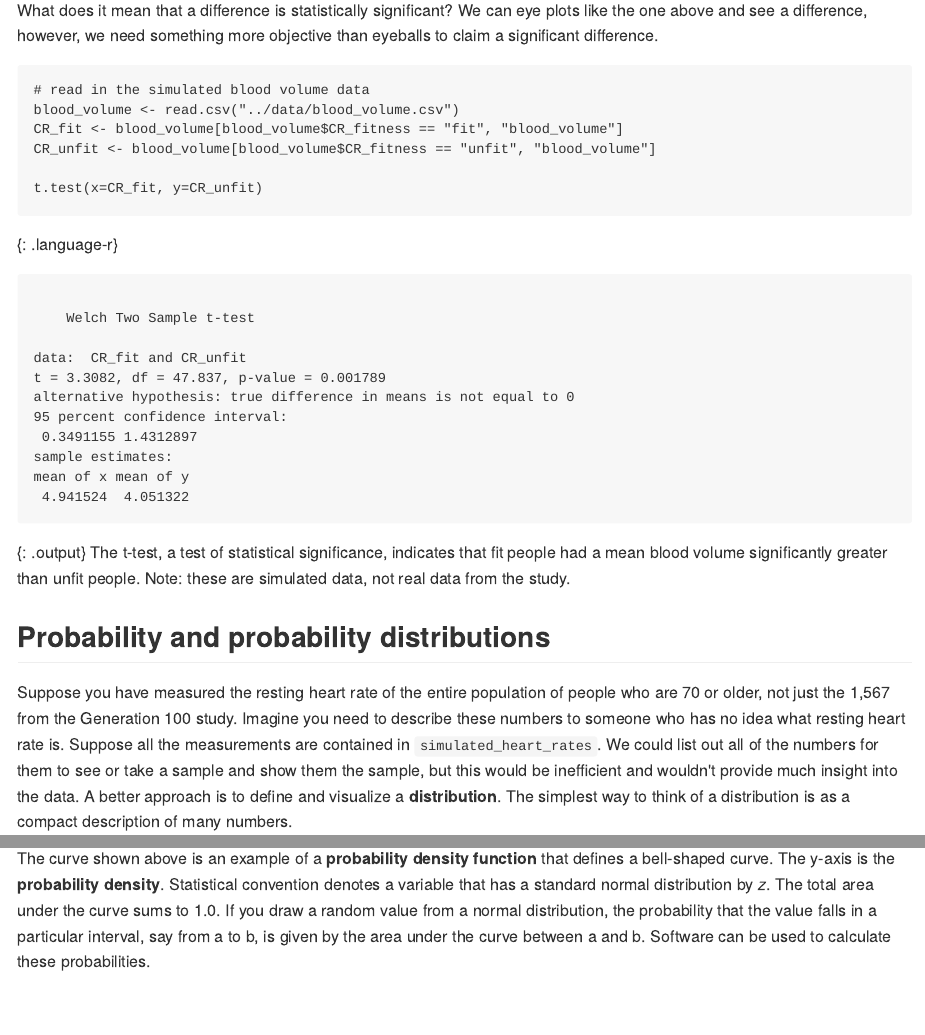
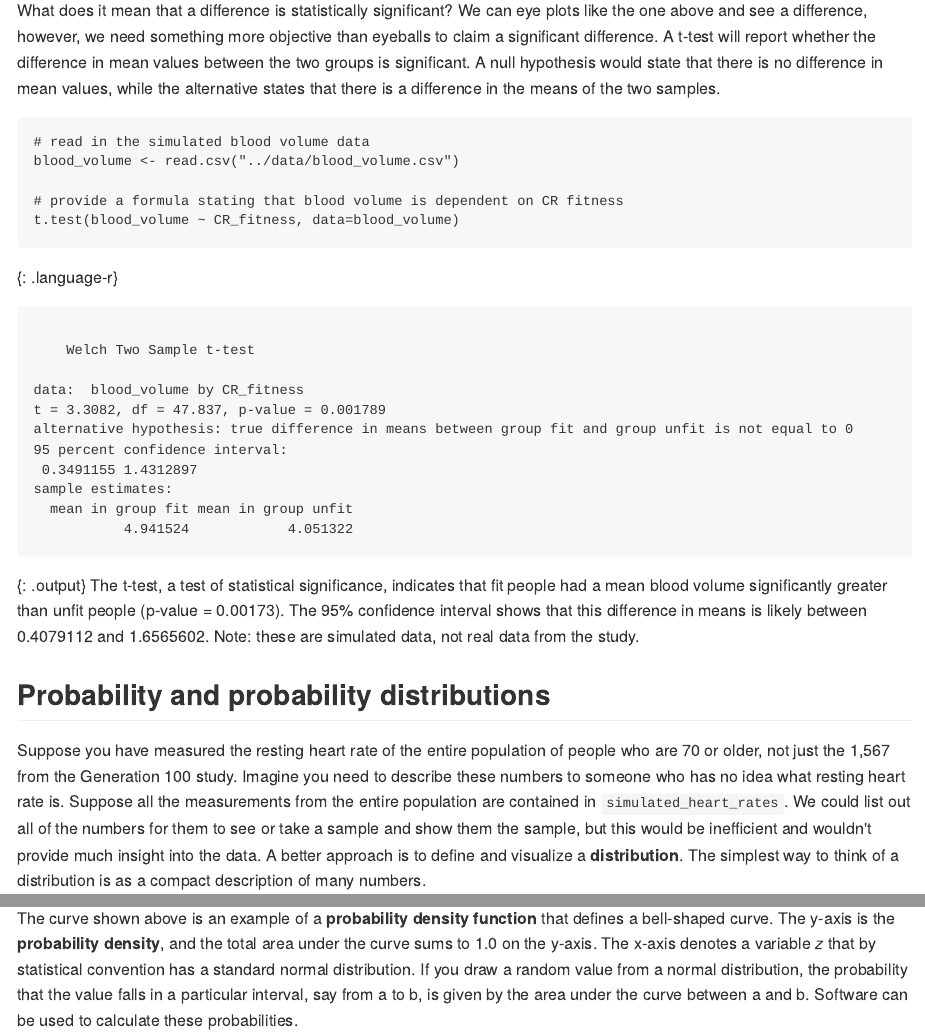
Before and after one commit to zkamvar/statistical-experimental-design, an R Markdown document (episodes/04-statistical-data-analysis.Rmd): the page in a window 1100 px wide, from 3750 px down before the commit and from 3760 px down after it, so that both start at the same text, and a second part further down, joined at a grey line. The pictures show the output file episodes/04-statistical-data-analysis.md that the author committed with the source, drawn offline in the style of GitHub.

Commit message:
describe standard normal curve

````diff
--- a/episodes/04-statistical-data-analysis.Rmd
+++ b/episodes/04-statistical-data-analysis.Rmd
@@ -175,29 +178,34 @@ boxplot(blood_volume ~ fitness, data = blood_volume)
 ## The t-test
 What does it mean that a difference is statistically significant? We can eye
 plots like the one above and see a difference, however, we need something more
-objective than eyeballs to claim a significant difference.
+objective than eyeballs to claim a significant difference. A t-test will report
+whether the difference in mean values between the two groups is significant. A
+null hypothesis would state that there is no difference in mean values, while
+the alternative states that there is a difference in the means of the two
+samples.
 
 ```{r, t_test}
 # read in the simulated blood volume data
 blood_volume <- read.csv("../data/blood_volume.csv")
-CR_fit <- blood_volume[blood_volume$CR_fitness == "fit", "blood_volume"]
-CR_unfit <- blood_volume[blood_volume$CR_fitness == "unfit", "blood_volume"]
 
-t.test(x=CR_fit, y=CR_unfit)
+# provide a formula stating that blood volume is dependent on CR fitness
+t.test(blood_volume ~ CR_fitness, data=blood_volume)
 ```
 The t-test, a test of statistical significance, indicates that fit people had a
-mean blood volume significantly greater than unfit people. Note: these are
-simulated data, not real data from the study.
+mean blood volume significantly greater than unfit people (p-value = 0.00173).
+The 95% confidence interval shows that this difference in means is likely
+between 0.4079112 and 1.6565602. Note: these are simulated data, not real data
+from the  study.
 
 ## Probability and probability distributions
 Suppose you have measured the resting heart rate of the entire population of
 people who are 70 or older, not just the 1,567 from the Generation 100 study.
 Imagine you need to describe these numbers to someone who has no idea what
-resting heart rate is. Suppose all the measurements are contained in
-`simulated_heart_rates`. We could list out all of the numbers for them to see or
-take a sample and show them the sample, but this would be inefficient and
-wouldn't provide much insight into the data. A better approach is to define and
-visualize a **distribution**. The simplest way to think of a distribution is as
-a compact description of many numbers.
+resting heart rate is. Suppose all the measurements from the entire population
+are contained in `simulated_heart_rates`. We could list out all of the numbers
+for them to see or take a sample and show them the sample, but this would be
+inefficient and wouldn't provide much insight into the data. A better approach
+is to define and visualize a **distribution**. The simplest way to think of a
+distribution is as a compact description of many numbers.
 
 Histograms show us the proportion of values within an interval. Here is a
@@ -221,12 +229,13 @@ plot(function(x) dnorm(x), -3.5, 3.5, main = "Standard normal distribution",
 ```
 
 The curve shown above is an example of a **probability density function** that
-defines a bell-shaped curve. The y-axis is the **probability density**.
-Statistical convention denotes a variable that has a standard normal
-distribution by *z*. The total area under the curve sums to 1.0. If you draw a
-random value from a normal distribution, the probability that the value falls in
-a particular interval, say from a to b, is given by the area under the curve
-between a and b. Software can be used to calculate these probabilities.
+defines a bell-shaped curve. The y-axis is the **probability density**, and
+the total area under the curve sums to 1.0 on the y-axis. The x-axis denotes a
+variable *z* that by statistical convention has a standard normal distribution.
+If you draw a random value from a normal distribution, the probability that the
+value falls in a particular interval, say from a to b, is given by the area
+under the curve between a and b. Software can be used to calculate these
+probabilities.
 
 When the histogram of a list of numbers approximates the normal distribution,
 we can use a convenient mathematical formula to approximate the proportion of
````
Also changed, not shown: episodes/03-design-principles.md, episodes/04-statistical-data-analysis.md, episodes/07-complete-random-block.md, episodes/04-statistical-data-analysis.Rmd (29 more changed lines).
